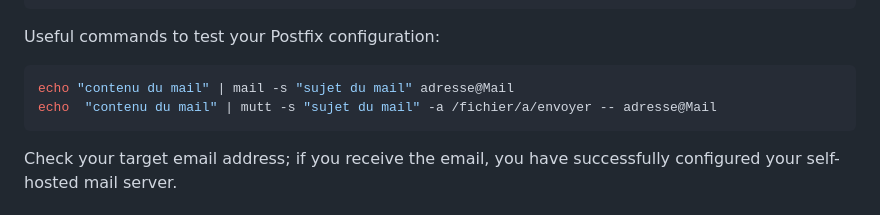
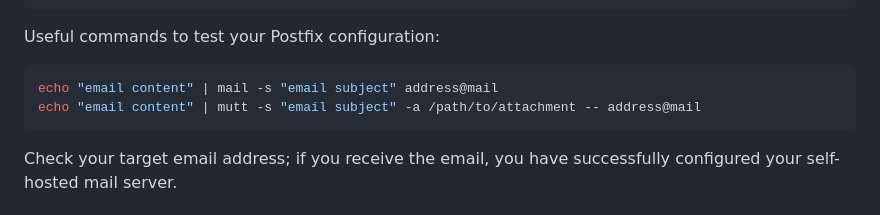
Before and after one commit to NicolasW-7/AIS-Brief-et-TIPS, a Markdown page: Procedure/Linux/Postfix Mail Server Configuration.md, the part around the change. Drawn GitHub-style.

````diff
--- a/Procedure/Linux/Postfix Mail Server Configuration.md
+++ b/Procedure/Linux/Postfix Mail Server Configuration.md
@@ -64,8 +64,8 @@ sudo systemctl restart postfix
 Useful commands to test your Postfix configuration:
 
 ```sh
-echo "contenu du mail" | mail -s "sujet du mail" adresse@Mail
-echo  "contenu du mail" | mutt -s "sujet du mail" -a /fichier/a/envoyer -- adresse@Mail
+echo "email content" | mail -s "email subject" address@mail
+echo "email content" | mutt -s "email subject" -a /path/to/attachment -- address@mail
 ```
 
 Check your target email address; if you receive the email, you have successfully configured your self-hosted mail server.
````
